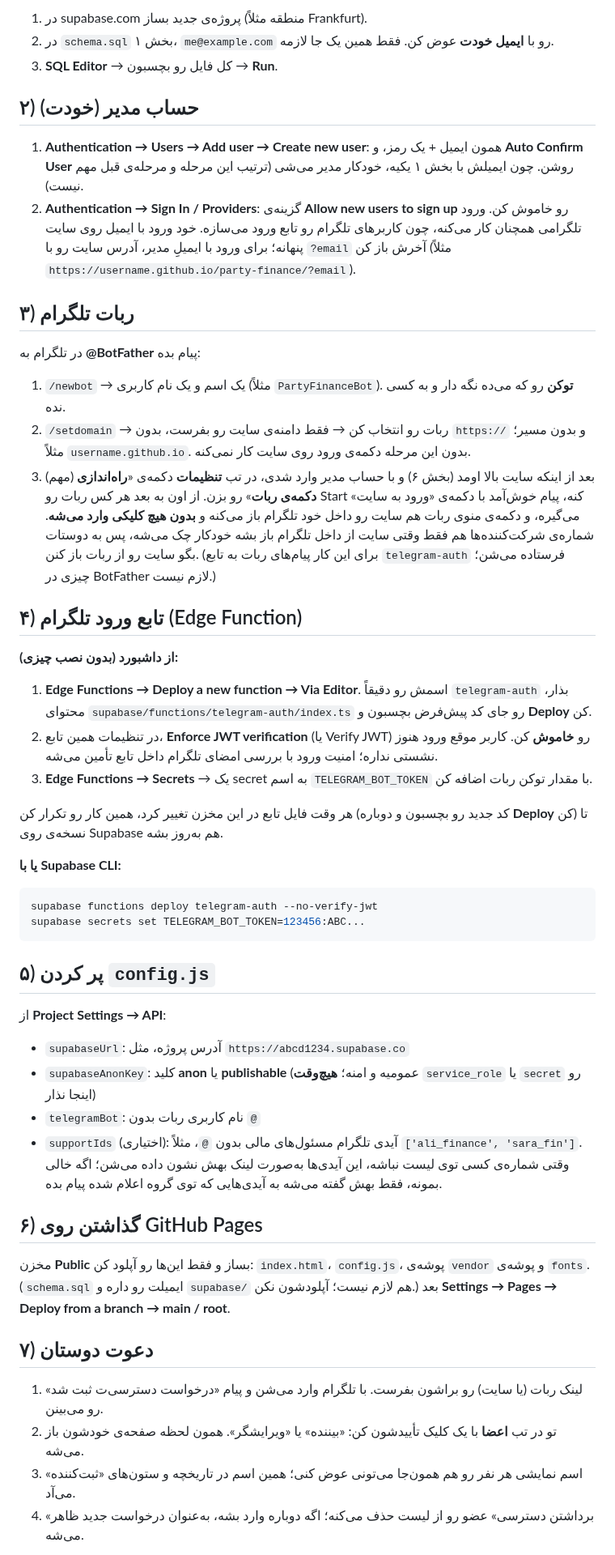
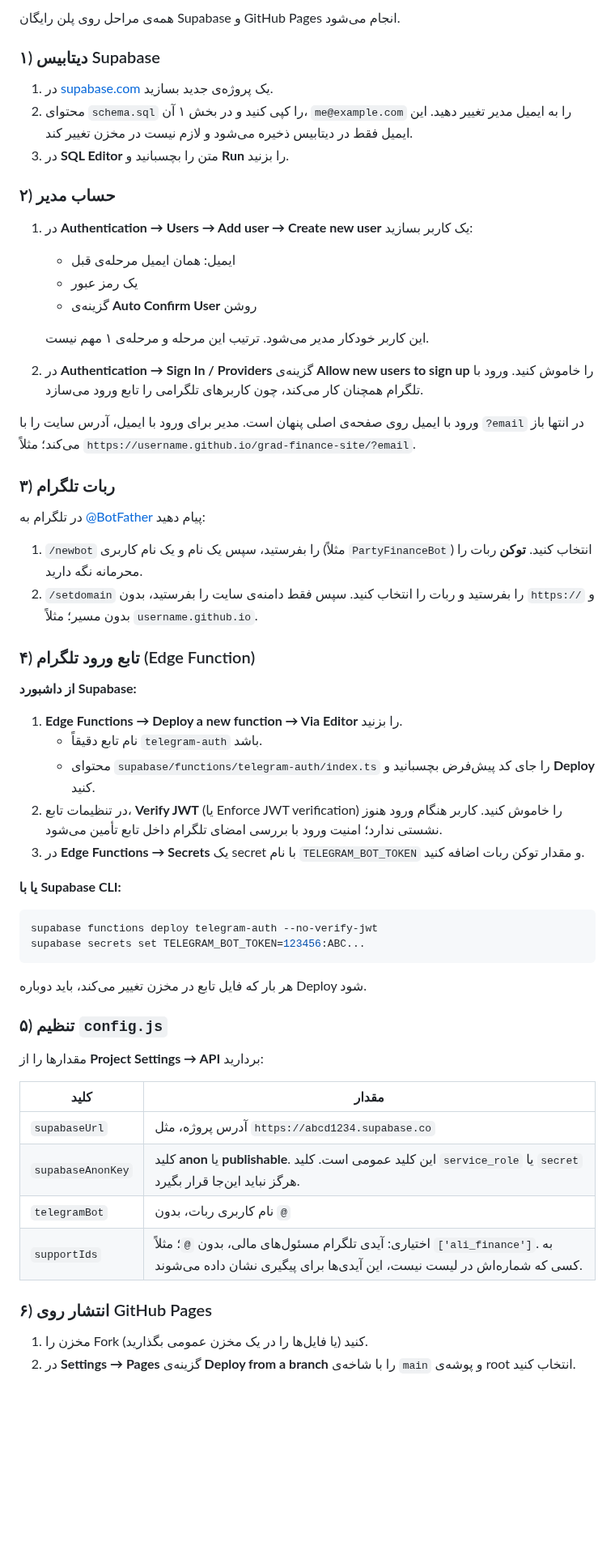
Before and after one commit to sobhan-imani/grad-finance-site, a Markdown page: README.md, the part around one of its changes. Shown at 81% size. GitHub-like rendering; blank space fills up the shorter version.

````diff
--- a/README.md
+++ b/README.md
@@ -24,52 +48,63 @@ supabase/functions/telegram-auth/index.ts   تابع ورود با تلگرام
 
-1. در supabase.com پروژه‌ی جدید بساز (منطقه مثلاً Frankfurt).
-2. در `schema.sql` بخش ۱، `me@example.com` رو با **ایمیل خودت** عوض کن. فقط همین یک جا لازمه.
-3. **SQL Editor** → کل فایل رو بچسبون → **Run**.
+همه‌ی مراحل روی پلن رایگان Supabase و GitHub Pages انجام می‌شود.
 
-## ۲) حساب مدیر (خودت)
+### ۱) دیتابیس Supabase
 
-1. **Authentication → Users → Add user → Create new user**: همون ایمیل + یک رمز، و **Auto Confirm User** روشن. چون ایمیلش با بخش ۱ یکیه، خودکار مدیر می‌شی (ترتیب این مرحله و مرحله‌ی قبل مهم نیست).
-2. **Authentication → Sign In / Providers**: گزینه‌ی **Allow new users to sign up** رو خاموش کن. ورود تلگرامی همچنان کار می‌کنه، چون کاربرهای تلگرام رو تابع ورود می‌سازه. خود ورود با ایمیل روی سایت پنهانه؛ برای ورود با ایمیلِ مدیر، آدرس سایت رو با `?email` آخرش باز کن (مثلاً `https://username.github.io/party-finance/?email`).
+1. در [supabase.com](https://supabase.com) یک پروژه‌ی جدید بسازید.
+2. محتوای `schema.sql` را کپی کنید و در بخش ۱ آن، `me@example.com` را به ایمیل مدیر تغییر دهید. این ایمیل فقط در دیتابیس ذخیره می‌شود و لازم نیست در مخزن تغییر کند.
+3. در **SQL Editor** متن را بچسبانید و **Run** را بزنید.
 
-## ۳) ربات تلگرام
+### ۲) حساب مدیر
 
-در تلگرام به **@BotFather** پیام بده:
+1. در **Authentication → Users → Add user → Create new user** یک کاربر بسازید:
+   - ایمیل: همان ایمیل مرحله‌ی قبل
+   - یک رمز عبور
+   - گزینه‌ی **Auto Confirm User** روشن
 
-1. `/newbot` → یک اسم و یک نام کاربری (مثلاً `PartyFinanceBot`). **توکن** رو که می‌ده نگه دار و به کسی نده.
-2. `/setdomain` → ربات رو انتخاب کن → فقط دامنه‌ی سایت رو بفرست، بدون `https://` و بدون مسیر؛ مثلاً `username.github.io`. بدون این مرحله دکمه‌ی ورود روی سایت کار نمی‌کنه.
-3. (مهم) بعد از اینکه سایت بالا اومد (بخش ۶) و با حساب مدیر وارد شدی، در تب **تنظیمات** دکمه‌ی «**راه‌اندازی دکمه‌ی ربات**» رو بزن. از اون به بعد هر کس ربات رو Start کنه، پیام خوش‌آمد با دکمه‌ی «ورود به سایت» می‌گیره، و دکمه‌ی منوی ربات هم سایت رو داخل خود تلگرام باز می‌کنه و **بدون هیچ کلیکی وارد می‌شه**. شماره‌ی شرکت‌کننده‌ها هم فقط وقتی سایت از داخل تلگرام باز بشه خودکار چک می‌شه، پس به دوستات بگو سایت رو از ربات باز کنن. (برای این کار پیام‌های ربات به تابع `telegram-auth` فرستاده می‌شن؛ چیزی در BotFather لازم نیست.)
+   این کاربر خودکار مدیر می‌شود. ترتیب این مرحله و مرحله‌ی ۱ مهم نیست.
+2. در **Authentication → Sign In / Providers** گزینه‌ی **Allow new users to sign up** را خاموش کنید. ورود با تلگرام همچنان کار می‌کند، چون کاربرهای تلگرامی را تابع ورود می‌سازد.
 
-## ۴) تابع ورود تلگرام (Edge Function)
+ورود با ایمیل روی صفحه‌ی اصلی پنهان است. مدیر برای ورود با ایمیل، آدرس سایت را با `?email` در انتها باز می‌کند؛ مثلاً `https://username.github.io/grad-finance-site/?email`.
 
-**از داشبورد (بدون نصب چیزی):**
-1. **Edge Functions → Deploy a new function → Via Editor**. اسمش رو دقیقاً `telegram-auth` بذار، محتوای `supabase/functions/telegram-auth/index.ts` رو جای کد پیش‌فرض بچسبون و **Deploy** کن.
-2. در تنظیمات همین تابع، **Enforce JWT verification** (یا Verify JWT) رو **خاموش** کن. کاربر موقع ورود هنوز نشستی نداره؛ امنیت ورود با بررسی امضای تلگرام داخل تابع تأمین می‌شه.
-3. **Edge Functions → Secrets** → یک secret به اسم `TELEGRAM_BOT_TOKEN` با مقدار توکن ربات اضافه کن.
+### ۳) ربات تلگرام
 
-هر وقت فایل تابع در این مخزن تغییر کرد، همین کار رو تکرار کن (کد جدید رو بچسبون و دوباره **Deploy** کن) تا نسخه‌ی روی Supabase هم به‌روز بشه.
+در تلگرام به [@BotFather](https://t.me/BotFather) پیام دهید:
+
+1. `/newbot` را بفرستید، سپس یک نام و یک نام کاربری (مثلاً `PartyFinanceBot`) انتخاب کنید. **توکن** ربات را محرمانه نگه دارید.
+2. `/setdomain` را بفرستید و ربات را انتخاب کنید. سپس فقط دامنه‌ی سایت را بفرستید، بدون `https://` و بدون مسیر؛ مثلاً `username.github.io`.
+
+### ۴) تابع ورود تلگرام (Edge Function)
+
+**از داشبورد Supabase:**
+
+1. **Edge Functions → Deploy a new function → Via Editor** را بزنید.
+   - نام تابع دقیقاً `telegram-auth` باشد.
+   - محتوای `supabase/functions/telegram-auth/index.ts` را جای کد پیش‌فرض بچسبانید و **Deploy** کنید.
+2. در تنظیمات تابع، **Verify JWT** (یا Enforce JWT verification) را خاموش کنید. کاربر هنگام ورود هنوز نشستی ندارد؛ امنیت ورود با بررسی امضای تلگرام داخل تابع تأمین می‌شود.
+3. در **Edge Functions → Secrets** یک secret با نام `TELEGRAM_BOT_TOKEN` و مقدار توکن ربات اضافه کنید.
 
 **یا با Supabase CLI:**
+
 ```bash
 supabase functions deploy telegram-auth --no-verify-jwt
 supabase secrets set TELEGRAM_BOT_TOKEN=123456:ABC...
 ```
 
-## ۵) پر کردن `config.js`
+هر بار که فایل تابع در مخزن تغییر می‌کند، باید دوباره Deploy شود.
 
-از **Project Settings → API**:
-- `supabaseUrl`: آدرس پروژه، مثل `https://abcd1234.supabase.co`
-- `supabaseAnonKey`: کلید **anon** یا **publishable** (عمومیه و امنه؛ **هیچ‌وقت** `service_role` یا `secret` رو اینجا نذار)
-- `telegramBot`: نام کاربری ربات بدون `@`
-- `supportIds` (اختیاری): آیدی تلگرام مسئول‌های مالی بدون `@`، مثلاً `['ali_finance', 'sara_fin']`. وقتی شماره‌ی کسی توی لیست نباشه، این آیدی‌ها به‌صورت لینک بهش نشون داده می‌شن؛ اگه خالی بمونه، فقط بهش گفته می‌شه به آیدی‌هایی که توی گروه اعلام شده پیام بده.
+### ۵) تنظیم `config.js`
 
-## ۶) گذاشتن روی GitHub Pages
+مقدارها را از **Project Settings → API** بردارید:
 
-مخزن **Public** بساز و فقط این‌ها رو آپلود کن: `index.html`، `config.js`، پوشه‌ی `vendor` و پوشه‌ی `fonts`. (`schema.sql` ایمیلت رو داره و `supabase/` هم لازم نیست؛ آپلودشون نکن.) بعد **Settings → Pages → Deploy from a branch → main / root**.
+| کلید | مقدار |
+|---|---|
+| `supabaseUrl` | آدرس پروژه، مثل `https://abcd1234.supabase.co` |
+| `supabaseAnonKey` | کلید **anon** یا **publishable**. این کلید عمومی است. کلید `service_role` یا `secret` هرگز نباید این‌جا قرار بگیرد. |
+| `telegramBot` | نام کاربری ربات، بدون `@` |
+| `supportIds` | اختیاری: آیدی تلگرام مسئول‌های مالی، بدون `@`؛ مثلاً `['ali_finance']`. به کسی که شماره‌اش در لیست نیست، این آیدی‌ها برای پیگیری نشان داده می‌شوند. |
 
-## ۷) دعوت دوستان
+### ۶) انتشار روی GitHub Pages
 
-1. لینک ربات (یا سایت) رو براشون بفرست. با تلگرام وارد می‌شن و پیام «درخواست دسترسی‌ت ثبت شد» رو می‌بینن.
-2. تو در تب **اعضا** با یک کلیک تأییدشون کن: «بیننده» یا «ویرایشگر». همون لحظه صفحه‌ی خودشون باز می‌شه.
-3. اسم نمایشی هر نفر رو هم همون‌جا می‌تونی عوض کنی؛ همین اسم در تاریخچه و ستون‌های «ثبت‌کننده» می‌آد.
-4. «برداشتن دسترسی» عضو رو از لیست حذف می‌کنه؛ اگه دوباره وارد بشه، به‌عنوان درخواست جدید ظاهر می‌شه.
+1. مخزن را Fork کنید (یا فایل‌ها را در یک مخزن عمومی بگذارید).
+2. در **Settings → Pages** گزینه‌ی **Deploy from a branch** را با شاخه‌ی `main` و پوشه‌ی root انتخاب کنید.
 
````
Also changed, not shown: other parts of README.md (+84 -25 lines), docs/screenshot.png (added).
